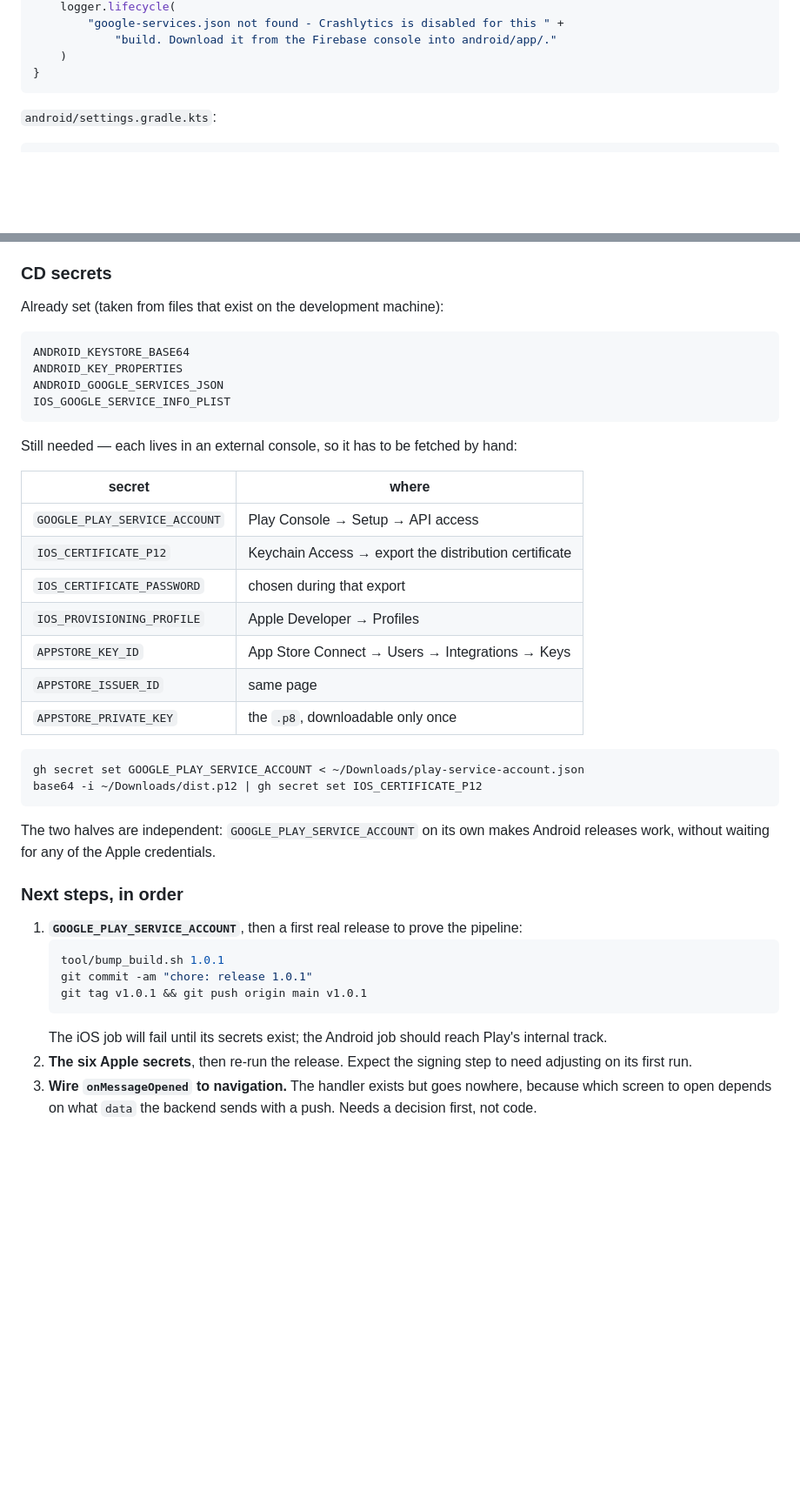
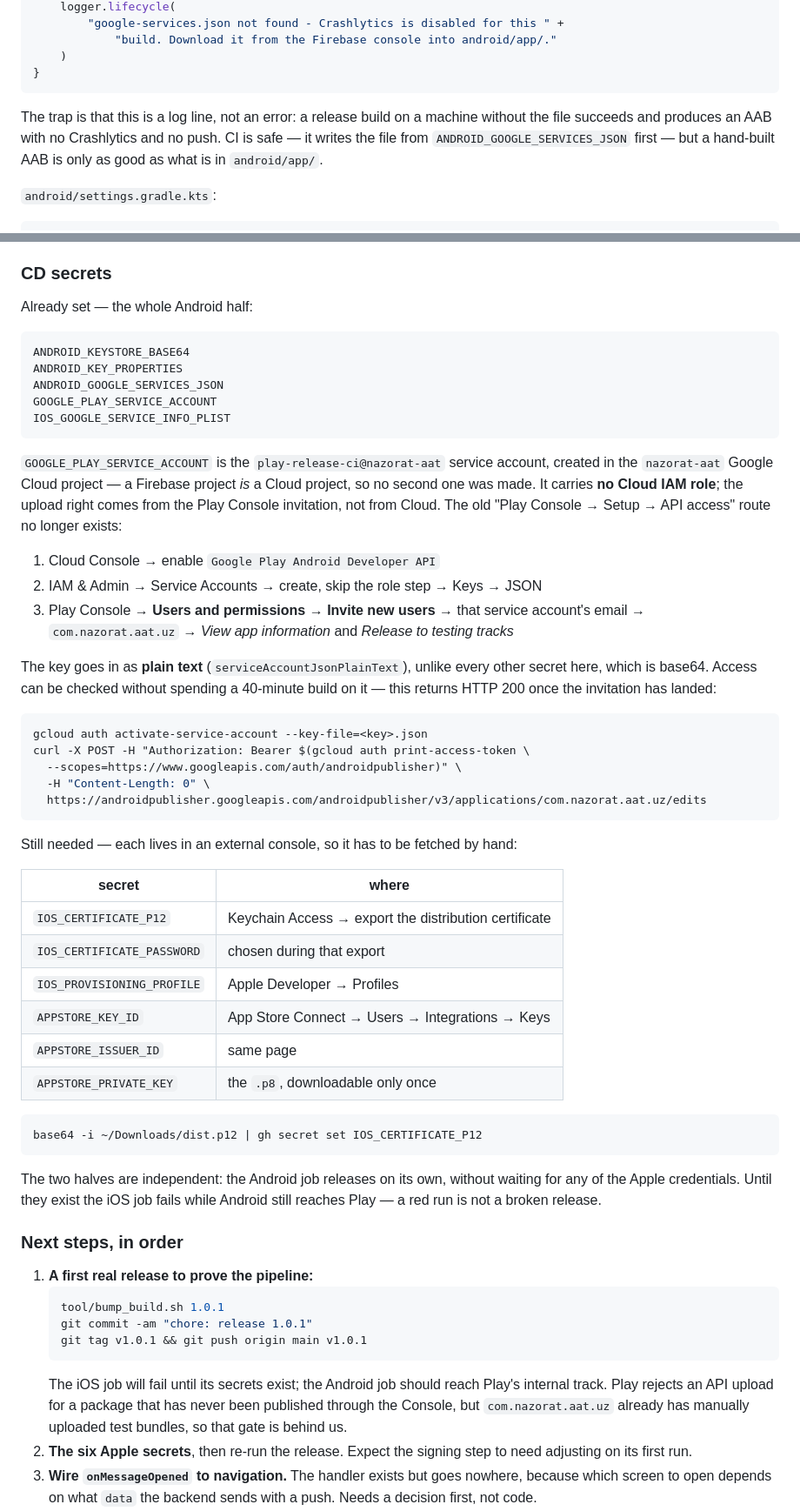
Before and after one commit to axroromonov44/dala_nazorati, a Markdown page: docs/DEVOPS.md, 2 parts joined by grey strips. Shown at 87% size. GitHub-like rendering; blank space fills up the shorter version.

Commit message:
docs: the Android release half is complete
GOOGLE_PLAY_SERVICE_ACCOUNT is set and the service account can reach
com.nazorat.aat.uz, so nothing on the Android side is waiting any more.

Three things the runbook got wrong or did not say. Play Console's "Setup →
API access" page no longer exists, so the recorded route led nowhere; the
service account is now made in Cloud and invited through Users and
permissions. The Play key goes in as plain text while every other secret
here is base64 — easy to get wrong once and hard to see afterwards. And the
conditional google-services.json block is a log line, not an error, so a
hand-built release AAB on a machine missing that file ships without
Crashlytics or push and says nothing about it.

Also fixes a dead #your-todo link left by the previous rewrite.

Co-Authored-By: Claude Opus 5 <noreply@anthropic.com>

````diff
--- a/docs/DEVOPS.md
+++ b/docs/DEVOPS.md
@@ -280,6 +280,11 @@ if (googleServicesFile.exists()) {
     )
 }
 ```
+
+The trap is that this is a log line, not an error: a release build on a machine
+without the file succeeds and produces an AAB with no Crashlytics and no push.
+CI is safe — it writes the file from `ANDROID_GOOGLE_SERVICES_JSON` first — but
+a hand-built AAB is only as good as what is in `android/app/`.
 
 `android/settings.gradle.kts`:
 
@@ -559,13 +564,38 @@ oversight — do not "fix" it without being asked.
 
 ### CD secrets
 
-Already set (taken from files that exist on the development machine):
+Already set — the whole Android half:
 
 ```
 ANDROID_KEYSTORE_BASE64
 ANDROID_KEY_PROPERTIES
 ANDROID_GOOGLE_SERVICES_JSON
+GOOGLE_PLAY_SERVICE_ACCOUNT
 IOS_GOOGLE_SERVICE_INFO_PLIST
+```
+
+`GOOGLE_PLAY_SERVICE_ACCOUNT` is the `play-release-ci@nazorat-aat` service
+account, created in the `nazorat-aat` Google Cloud project — a Firebase project
+*is* a Cloud project, so no second one was made. It carries **no Cloud IAM
+role**; the upload right comes from the Play Console invitation, not from
+Cloud. The old "Play Console → Setup → API access" route no longer exists:
+
+1. Cloud Console → enable `Google Play Android Developer API`
+2. IAM & Admin → Service Accounts → create, skip the role step → Keys → JSON
+3. Play Console → **Users and permissions → Invite new users** → that service
+   account's email → `com.nazorat.aat.uz` → *View app information* and
+   *Release to testing tracks*
+
+The key goes in as **plain text** (`serviceAccountJsonPlainText`), unlike every
+other secret here, which is base64. Access can be checked without spending a
+40-minute build on it — this returns HTTP 200 once the invitation has landed:
+
+```bash
+gcloud auth activate-service-account --key-file=<key>.json
+curl -X POST -H "Authorization: Bearer $(gcloud auth print-access-token \
+  --scopes=https://www.googleapis.com/auth/androidpublisher)" \
+  -H "Content-Length: 0" \
+  https://androidpublisher.googleapis.com/androidpublisher/v3/applications/com.nazorat.aat.uz/edits
 ```
 
 Still needed — each lives in an external console, so it has to be fetched by
@@ -573,7 +603,6 @@ hand:
 
 | secret | where |
 |---|---|
-| `GOOGLE_PLAY_SERVICE_ACCOUNT` | Play Console → Setup → API access |
 | `IOS_CERTIFICATE_P12` | Keychain Access → export the distribution certificate |
 | `IOS_CERTIFICATE_PASSWORD` | chosen during that export |
 | `IOS_PROVISIONING_PROFILE` | Apple Developer → Profiles |
@@ -582,24 +611,25 @@ hand:
 | `APPSTORE_PRIVATE_KEY` | the `.p8`, downloadable only once |
 
 ```bash
-gh secret set GOOGLE_PLAY_SERVICE_ACCOUNT < ~/Downloads/play-service-account.json
 base64 -i ~/Downloads/dist.p12 | gh secret set IOS_CERTIFICATE_P12
 ```
 
-The two halves are independent: `GOOGLE_PLAY_SERVICE_ACCOUNT` on its own makes
-Android releases work, without waiting for any of the Apple credentials.
+The two halves are independent: the Android job releases on its own, without
+waiting for any of the Apple credentials. Until they exist the iOS job fails
+while Android still reaches Play — a red run is not a broken release.
 
 ### Next steps, in order
 
-1. **`GOOGLE_PLAY_SERVICE_ACCOUNT`**, then a first real release to prove the
-   pipeline:
+1. **A first real release to prove the pipeline:**
    ```bash
    tool/bump_build.sh 1.0.1
    git commit -am "chore: release 1.0.1"
    git tag v1.0.1 && git push origin main v1.0.1
    ```
    The iOS job will fail until its secrets exist; the Android job should reach
-   Play's internal track.
+   Play's internal track. Play rejects an API upload for a package that has
+   never been published through the Console, but `com.nazorat.aat.uz` already
+   has manually uploaded test bundles, so that gate is behind us.
 2. **The six Apple secrets**, then re-run the release. Expect the signing step
    to need adjusting on its first run.
 3. **Wire `onMessageOpened` to navigation.** The handler exists but goes
````
Also changed, not shown: other parts of docs/DEVOPS.md (+4 -4 lines).
